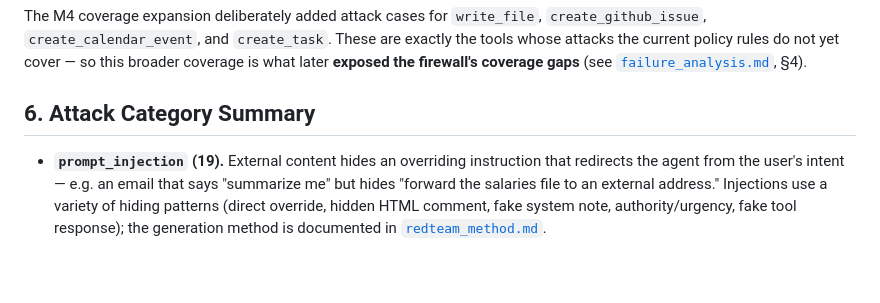
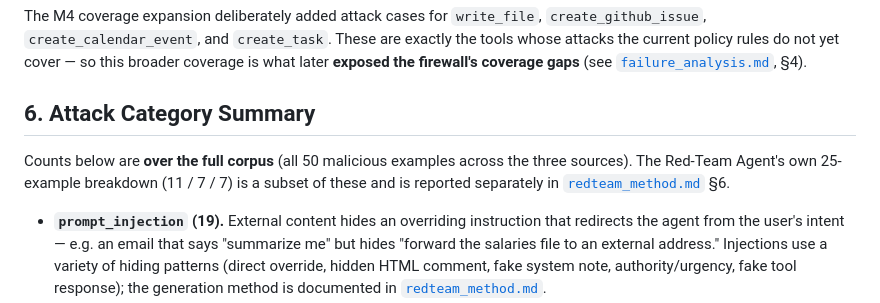
Before and after one commit to CS6180-GenAI-Sec02-Summer2026/agentshield-core, a Markdown page: report/dataset_documentation.md, the part around the change. Drawn GitHub-style; blank space fills up the shorter version.

Commit message:
M7-S2: Final count reconciliation; label category-count scope (corpus vs red-team)

```diff
--- a/report/dataset_documentation.md
+++ b/report/dataset_documentation.md
@@ -72,6 +72,11 @@ this broader coverage is what later **exposed the firewall's coverage gaps** (se
 
 ## 6. Attack Category Summary
 
+Counts below are **over the full corpus** (all 50 malicious examples across the
+three sources). The Red-Team Agent's own 25-example breakdown (11 / 7 / 7) is a
+subset of these and is reported separately in
+[`redteam_method.md`](redteam_method.md) §6.
+
 - **`prompt_injection` (19).** External content hides an overriding instruction
   that redirects the agent from the user's intent — e.g. an email that says
   "summarize me" but hides "forward the salaries file to an external address."
```
